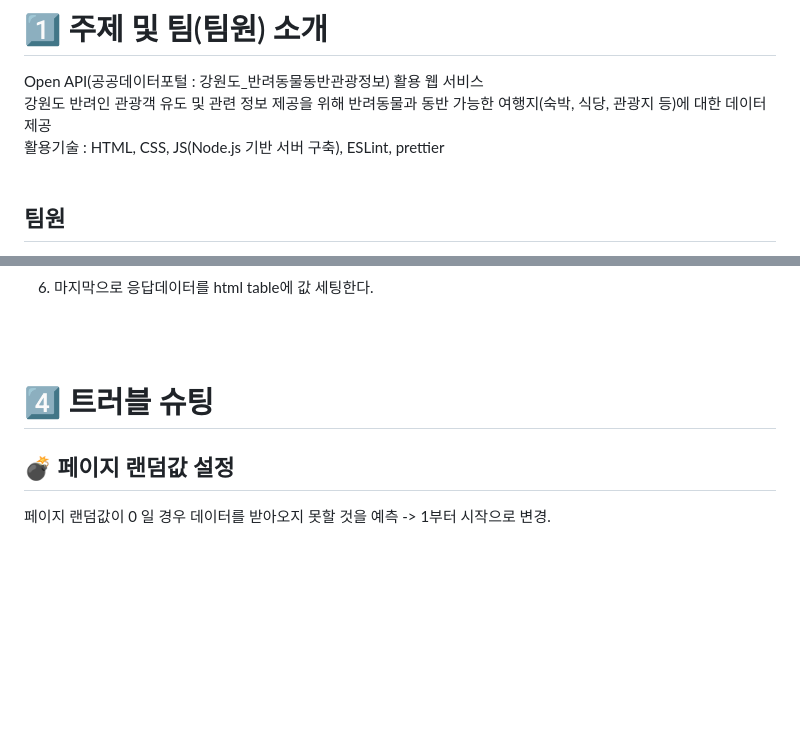
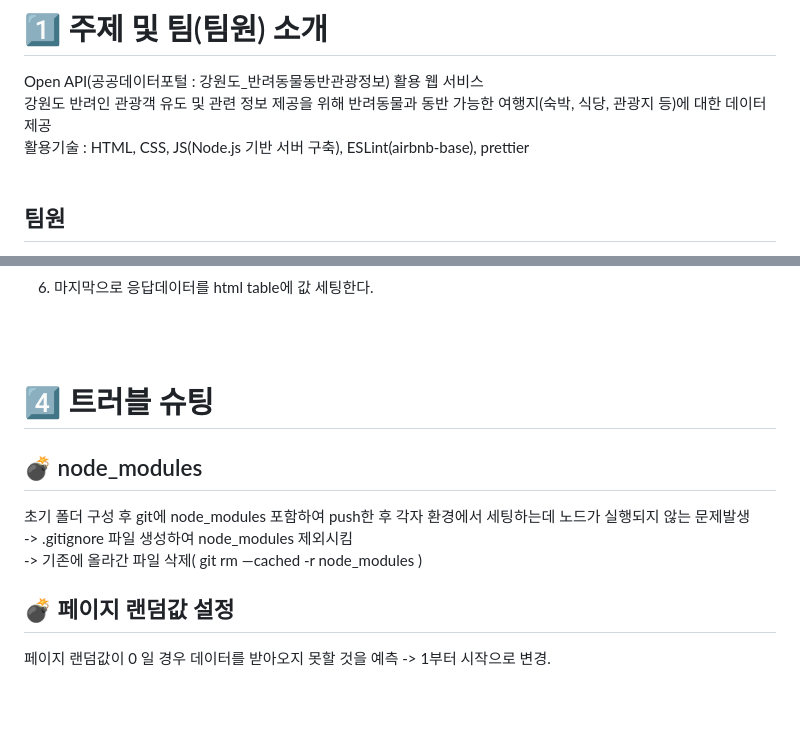
Before and after one commit to woorifisa-service-dev-2nd/fronted-2nd-withAnimal, a Markdown page: README.md, 2 parts joined by grey strips. GitHub-like rendering; blank space fills up the shorter version.

```diff
--- a/README.md
+++ b/README.md
@@ -6,7 +6,7 @@
 
 Open API(공공데이터포털 : 강원도_반려동물동반관광정보) 활용 웹 서비스 <br>
 강원도 반려인 관광객 유도 및 관련 정보 제공을 위해 반려동물과 동반 가능한 여행지(숙박, 식당, 관광지 등)에 대한 데이터제공 <br>
-활용기술 : HTML, CSS, JS(Node.js 기반 서버 구축), ESLint, prettier
+활용기술 : HTML, CSS, JS(Node.js 기반 서버 구축), ESLint(airbnb-base), prettier
 <br><br>
 
 ## 팀원
@@ -101,9 +101,15 @@ Open API(공공데이터포털 : 강원도_반려동물동반관광정보) 활
 <br><br>
 
 # 4️⃣ 트러블 슈팅
+## 💣 node_modules
+초기 폴더 구성 후 git에 node_modules 포함하여 push한 후 각자 환경에서 세팅하는데 노드가 실행되지 않는 문제발생<br>
+-> .gitignore 파일 생성하여 node_modules 제외시킴 <br>
+-> 기존에 올라간 파일 삭제( git rm —cached -r node_modules )
+
 ## 💣 페이지 랜덤값 설정
+페이지 랜덤값이 0 일 경우 데이터를 받아오지 못할 것을 예측 -> 1부터 시작으로 변경.
 
-페이지 랜덤값이 0 일 경우 데이터를 받아오지 못할 것을 예측 -> 1부터 시작으로 변경.
+
 
 <br><br>
 
```
